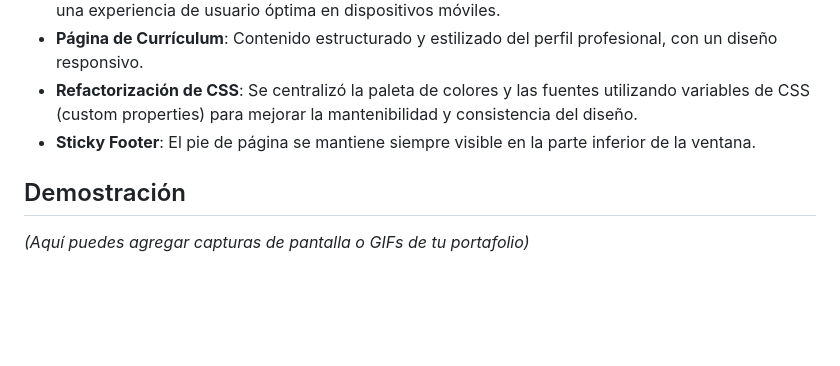
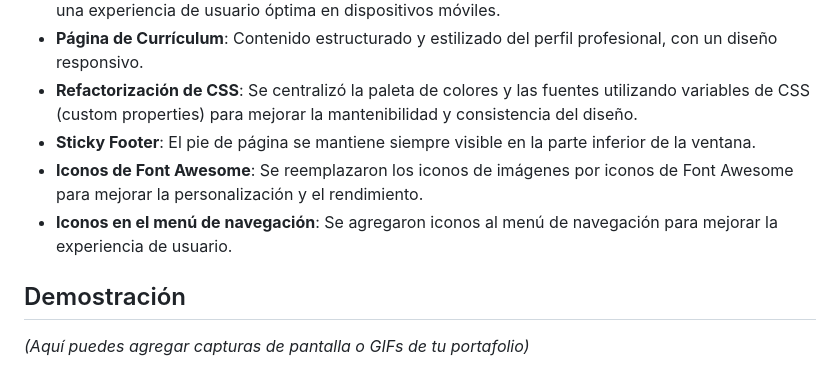
Before and after one commit to mysterio-wil/portafolio-html-css-desarrollo-estructura, a Markdown page: README.md, the part around the change. GitHub-like rendering; blank space fills up the shorter version.

Commit message:
docs: actualizar README con los ultimos cambios

```diff
--- a/README.md
+++ b/README.md
@@ -37,6 +37,8 @@ Un portafolio simple creado con HTML y CSS para mostrar proyectos y habilidades.
 - **Página de Currículum**: Contenido estructurado y estilizado del perfil profesional, con un diseño responsivo.
 - **Refactorización de CSS**: Se centralizó la paleta de colores y las fuentes utilizando variables de CSS (custom properties) para mejorar la mantenibilidad y consistencia del diseño.
 - **Sticky Footer**: El pie de página se mantiene siempre visible en la parte inferior de la ventana.
+- **Iconos de Font Awesome**: Se reemplazaron los iconos de imágenes por iconos de Font Awesome para mejorar la personalización y el rendimiento.
+- **Iconos en el menú de navegación**: Se agregaron iconos al menú de navegación para mejorar la experiencia de usuario.
 
 ##  Demostración
 _(Aquí puedes agregar capturas de pantalla o GIFs de tu portafolio)_
```
